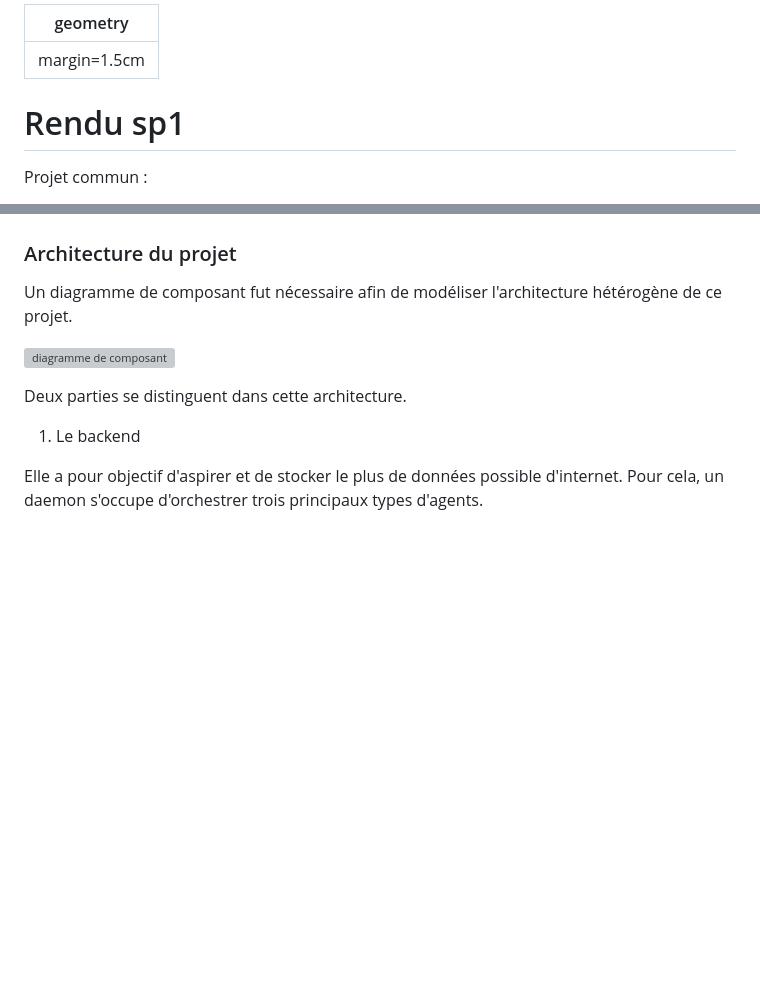
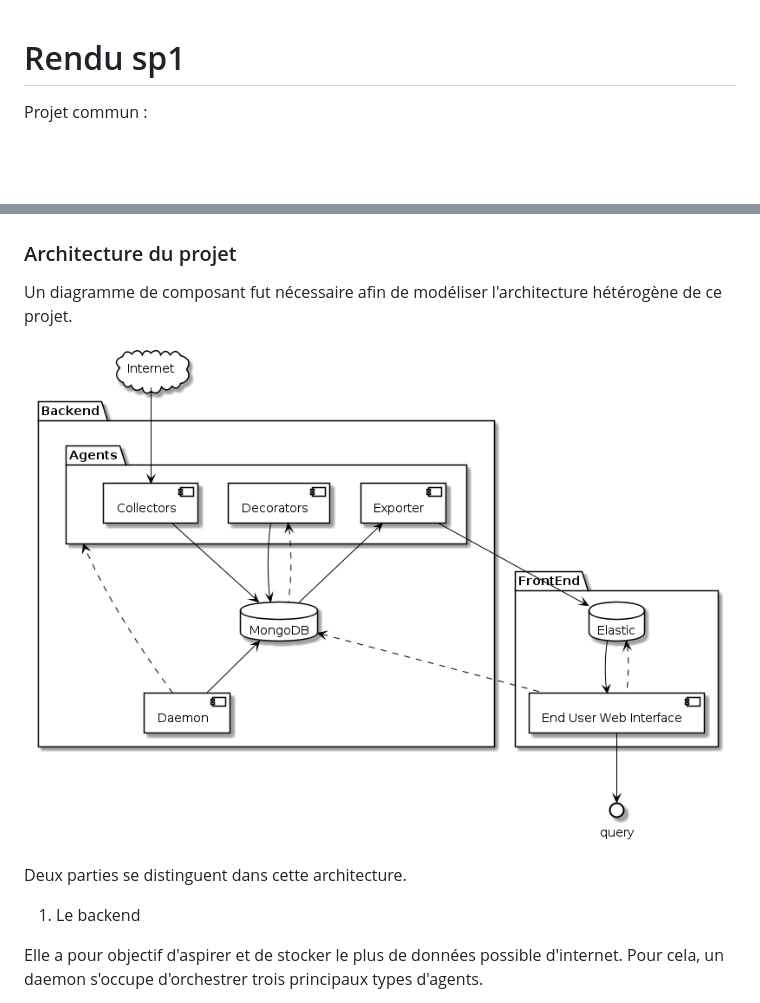
Before and after one commit to 8000ff/Fouille, a Markdown page: README.md, 2 parts joined by grey strips. Drawn GitHub-style; pictures changed too: doc/diag_comp.png (added); blank space fills up the shorter version; grey boxes are pictures that could not be loaded.

Commit message:
modification README.md pour le rendu sp2

```diff
--- a/README.md
+++ b/README.md
@@ -1,7 +1,3 @@
----
-geometry: margin=1.5cm
----
-
 # Rendu sp1
 
 Projet commun :
@@ -14,7 +10,7 @@ Projet commun :
 
 Un diagramme de composant fut nécessaire afin de modéliser l'architecture hétérogène de ce projet.
 
-![diagramme de composant](SP1/doc/diag_comp.png)
+![diagramme de composant](doc/diag_comp.png)
 
 Deux parties se distinguent dans cette architecture.
 
```
Also changed, not shown: 1 other file.
